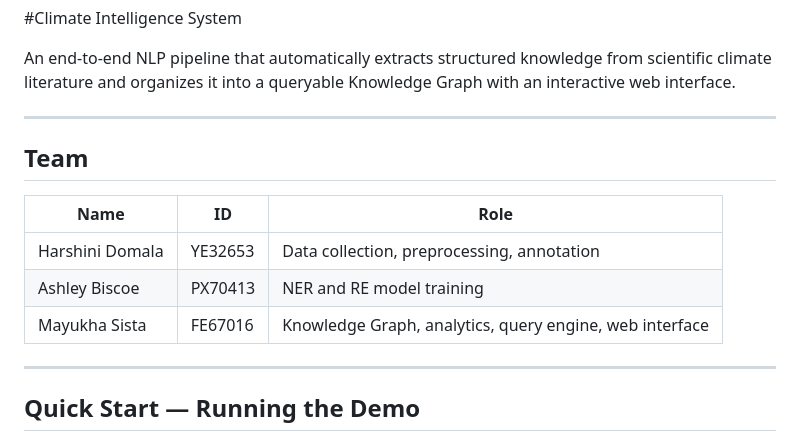
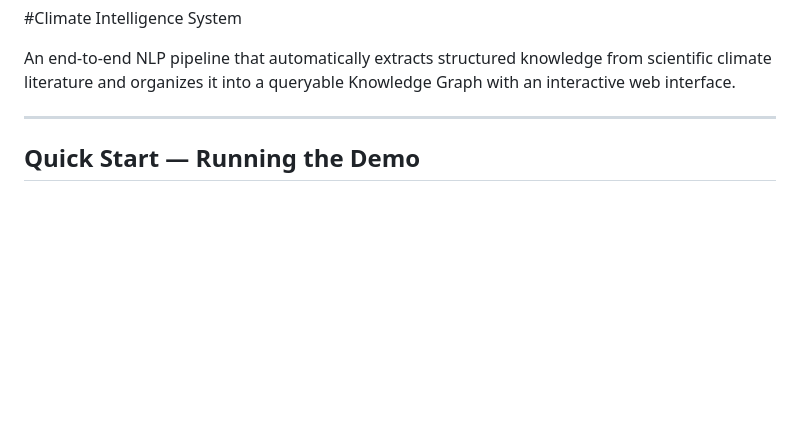
Before and after one commit to Sistamayukha/Climate_Intelligent_System, a Markdown page: README.md, the part around the change. GitHub-like rendering; blank space fills up the shorter version.

```diff
--- a/README.md
+++ b/README.md
@@ -3,15 +3,6 @@
 An end-to-end NLP pipeline that automatically extracts structured
 knowledge from scientific climate literature and organizes it into
 a queryable Knowledge Graph with an interactive web interface.
-
----
-
-## Team
-| Name | ID | Role |
-|------|----|------|
-| Harshini Domala | YE32653 | Data collection, preprocessing, annotation |
-| Ashley Biscoe | PX70413 | NER and RE model training |
-| Mayukha Sista | FE67016 | Knowledge Graph, analytics, query engine, web interface |
 
 ---
 
```
